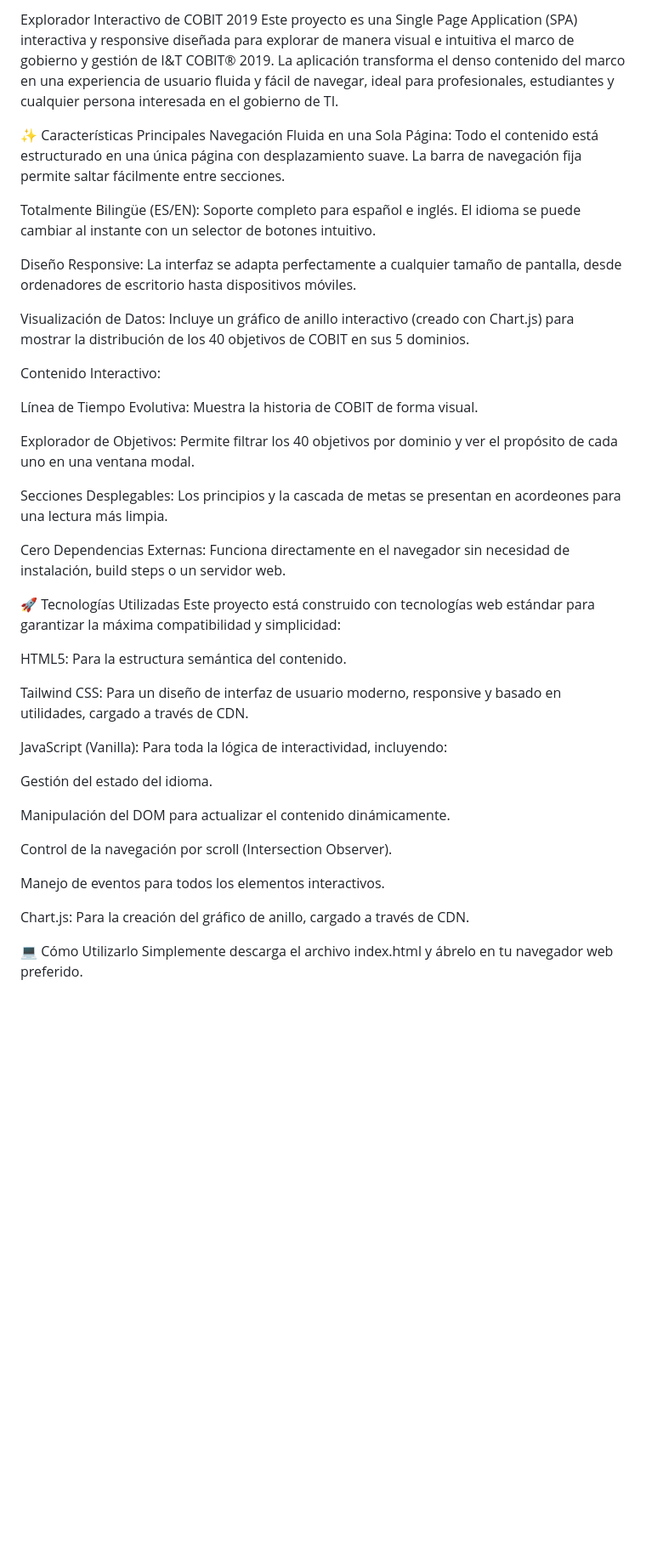
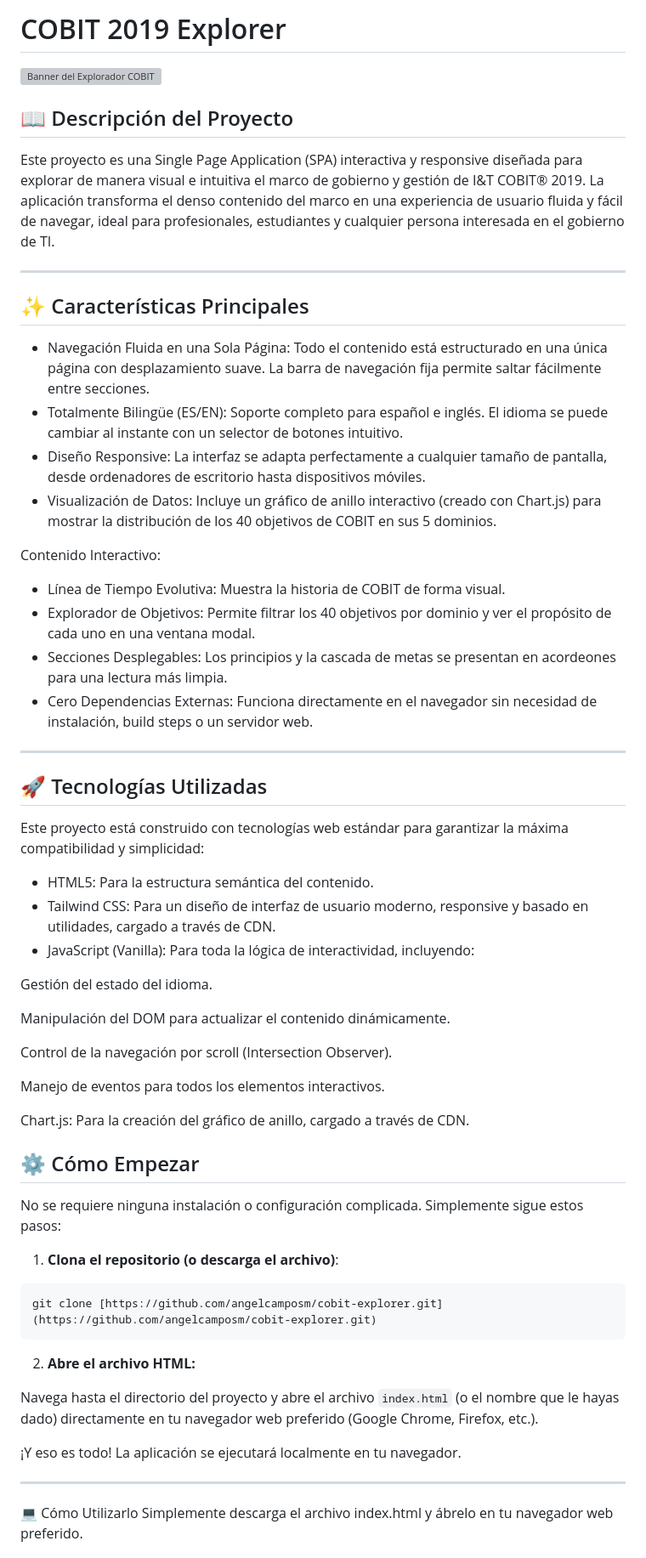
Before and after one commit to angelcamposm/cobit-explorer, a Markdown page: README.md, the part around one of its changes. Shown at 85% size. Drawn GitHub-style; blank space fills up the shorter version; grey boxes are pictures that could not be loaded.

````diff
--- a/README.md
+++ b/README.md
@@ -1,33 +1,36 @@
-Explorador Interactivo de COBIT 2019
+# COBIT 2019 Explorer
+
+![Banner del Explorador COBIT](https://placehold.co/1200x400/007ea7/ffffff?text=COBIT+2019+Explorer)
+
+## 📖 Descripción del Proyecto
+
 Este proyecto es una Single Page Application (SPA) interactiva y responsive diseñada para explorar de manera visual e intuitiva el marco de gobierno y gestión de I&T COBIT® 2019. La aplicación transforma el denso contenido del marco en una experiencia de usuario fluida y fácil de navegar, ideal para profesionales, estudiantes y cualquier persona interesada en el gobierno de TI.
 
-✨ Características Principales
-Navegación Fluida en una Sola Página: Todo el contenido está estructurado en una única página con desplazamiento suave. La barra de navegación fija permite saltar fácilmente entre secciones.
+---
 
-Totalmente Bilingüe (ES/EN): Soporte completo para español e inglés. El idioma se puede cambiar al instante con un selector de botones intuitivo.
+## ✨ Características Principales
 
-Diseño Responsive: La interfaz se adapta perfectamente a cualquier tamaño de pantalla, desde ordenadores de escritorio hasta dispositivos móviles.
-
-Visualización de Datos: Incluye un gráfico de anillo interactivo (creado con Chart.js) para mostrar la distribución de los 40 objetivos de COBIT en sus 5 dominios.
+- Navegación Fluida en una Sola Página: Todo el contenido está estructurado en una única página con desplazamiento suave. La barra de navegación fija permite saltar fácilmente entre secciones.
+- Totalmente Bilingüe (ES/EN): Soporte completo para español e inglés. El idioma se puede cambiar al instante con un selector de botones intuitivo.
+- Diseño Responsive: La interfaz se adapta perfectamente a cualquier tamaño de pantalla, desde ordenadores de escritorio hasta dispositivos móviles.
+- Visualización de Datos: Incluye un gráfico de anillo interactivo (creado con Chart.js) para mostrar la distribución de los 40 objetivos de COBIT en sus 5 dominios.
 
 Contenido Interactivo:
 
-Línea de Tiempo Evolutiva: Muestra la historia de COBIT de forma visual.
+- Línea de Tiempo Evolutiva: Muestra la historia de COBIT de forma visual.
+- Explorador de Objetivos: Permite filtrar los 40 objetivos por dominio y ver el propósito de cada uno en una ventana modal.
+- Secciones Desplegables: Los principios y la cascada de metas se presentan en acordeones para una lectura más limpia.
+- Cero Dependencias Externas: Funciona directamente en el navegador sin necesidad de instalación, build steps o un servidor web.
 
-Explorador de Objetivos: Permite filtrar los 40 objetivos por dominio y ver el propósito de cada uno en una ventana modal.
+---
 
-Secciones Desplegables: Los principios y la cascada de metas se presentan en acordeones para una lectura más limpia.
+## 🚀 Tecnologías Utilizadas
 
-Cero Dependencias Externas: Funciona directamente en el navegador sin necesidad de instalación, build steps o un servidor web.
-
-🚀 Tecnologías Utilizadas
 Este proyecto está construido con tecnologías web estándar para garantizar la máxima compatibilidad y simplicidad:
 
-HTML5: Para la estructura semántica del contenido.
-
-Tailwind CSS: Para un diseño de interfaz de usuario moderno, responsive y basado en utilidades, cargado a través de CDN.
-
-JavaScript (Vanilla): Para toda la lógica de interactividad, incluyendo:
+- HTML5: Para la estructura semántica del contenido.
+- Tailwind CSS: Para un diseño de interfaz de usuario moderno, responsive y basado en utilidades, cargado a través de CDN.
+- JavaScript (Vanilla): Para toda la lógica de interactividad, incluyendo:
 
 Gestión del estado del idioma.
 
@@ -38,6 +41,24 @@ Control de la navegación por scroll (Intersection Observer).
 Manejo de eventos para todos los elementos interactivos.
 
 Chart.js: Para la creación del gráfico de anillo, cargado a través de CDN.
+
+## ⚙️ Cómo Empezar
+
+No se requiere ninguna instalación o configuración complicada. Simplemente sigue estos pasos:
+
+1.  **Clona el repositorio (o descarga el archivo)**:
+
+```bash
+git clone [https://github.com/angelcamposm/cobit-explorer.git](https://github.com/angelcamposm/cobit-explorer.git)
+```
+
+2.  **Abre el archivo HTML:**
+
+Navega hasta el directorio del proyecto y abre el archivo `index.html` (o el nombre que le hayas dado) directamente en tu navegador web preferido (Google Chrome, Firefox, etc.).
+
+¡Y eso es todo! La aplicación se ejecutará localmente en tu navegador.
+
+---
 
 💻 Cómo Utilizarlo
 Simplemente descarga el archivo index.html y ábrelo en tu navegador web preferido.
````
Also changed, not shown: other parts of README.md (+3 -18 lines).
